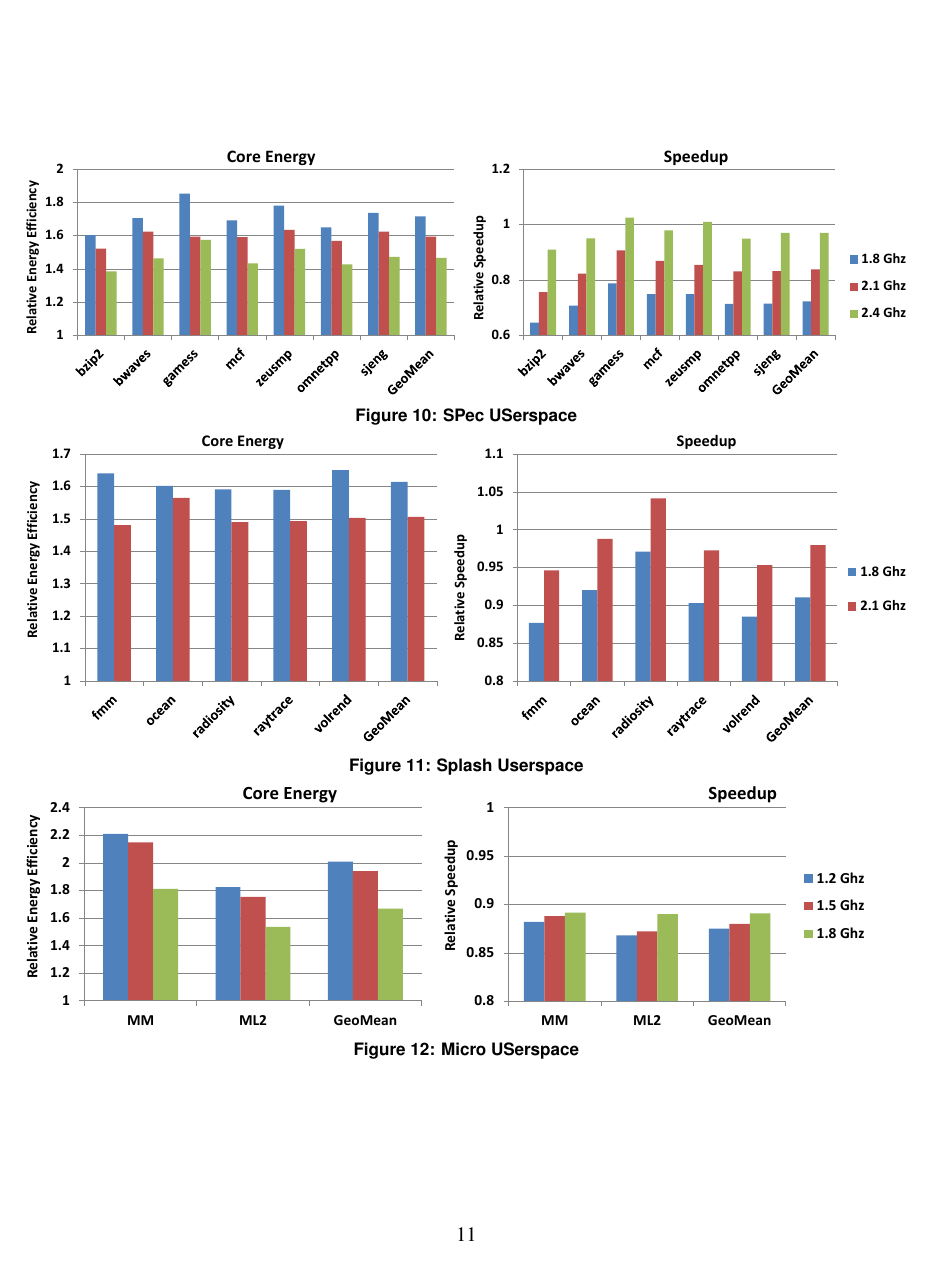
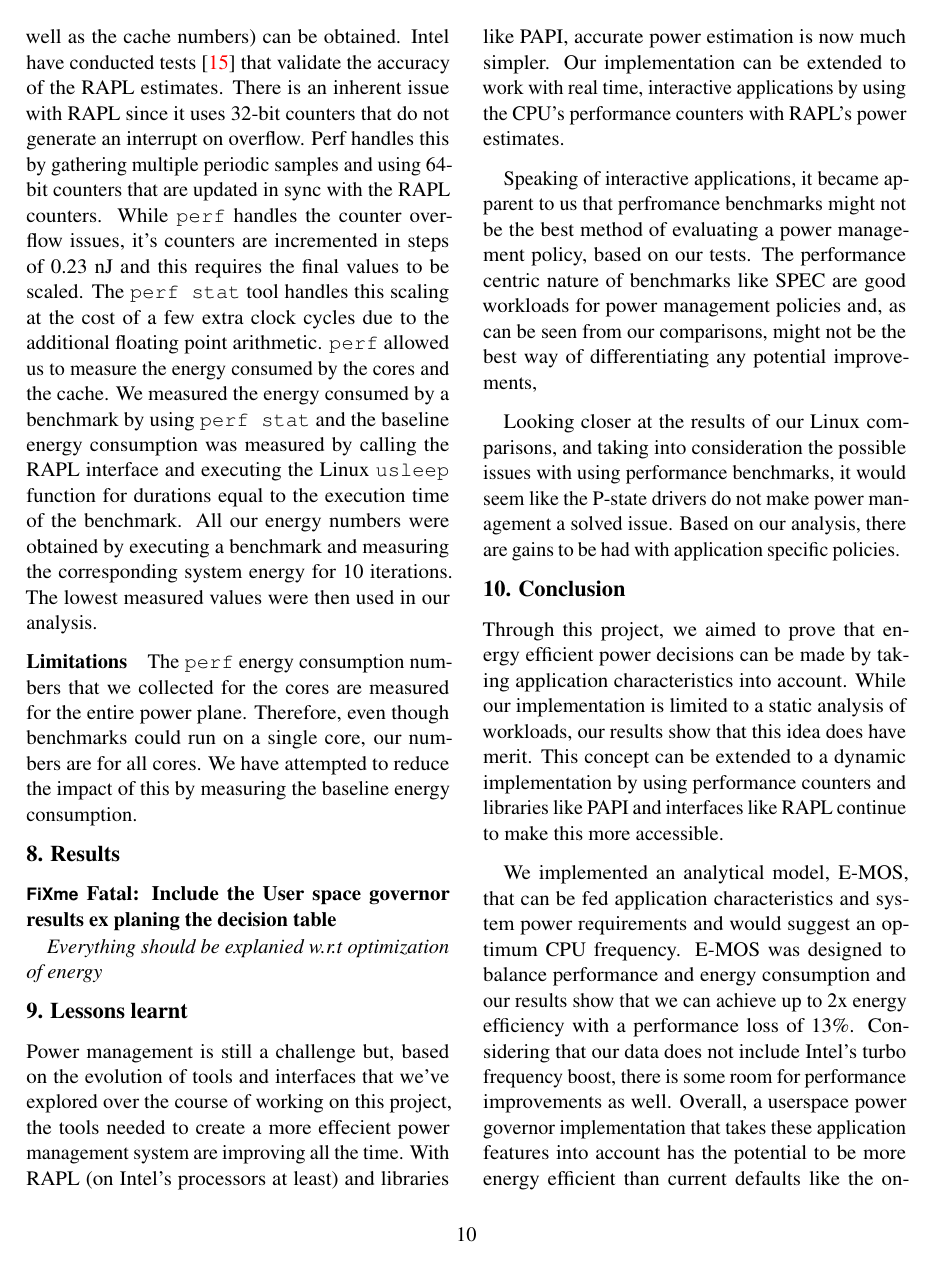
Before and after one commit to vinaygangadhar/736-final-report, a LaTeX document (main.tex, which reads conc.tex): page 11 of 12 before the commit and page 10 of 12 after it. Compiled offline with pdfLaTeX.

Commit message:
conclusion

```diff
--- a/conc.tex
+++ b/conc.tex
@@ -1 +1,11 @@
 \section{Conclusion}\label{sec:conc}
+Through this project, we aimed to prove that energy efficient power decisions can be made by taking application
+characteristics into account. While our implementation is limited to a static analysis of workloads, our results show that
+this idea does have merit. This concept can be extended to a dynamic implementation by using performance counters and
+libraries like PAPI and interfaces like RAPL continue to make this more accessible.
+\paragraph{}We implemented an analytical model, E-MOS, that can be fed application characteristics and system power requirements
+and would suggest an optimum CPU frequency. E-MOS was designed to balance performance and energy consumption and our
+results show that we can achieve up to 2x energy efficiency with a performance loss of 13\%. Considering that our data
+does not include Intel's turbo frequency boost, there is some room for performance improvements as well.
+Overall, a userspace power governor implementation that takes these application features into account has the potential to
+be more energy efficient than current defaults like the ondemand governor, even if it means a small loss in performance.
```
